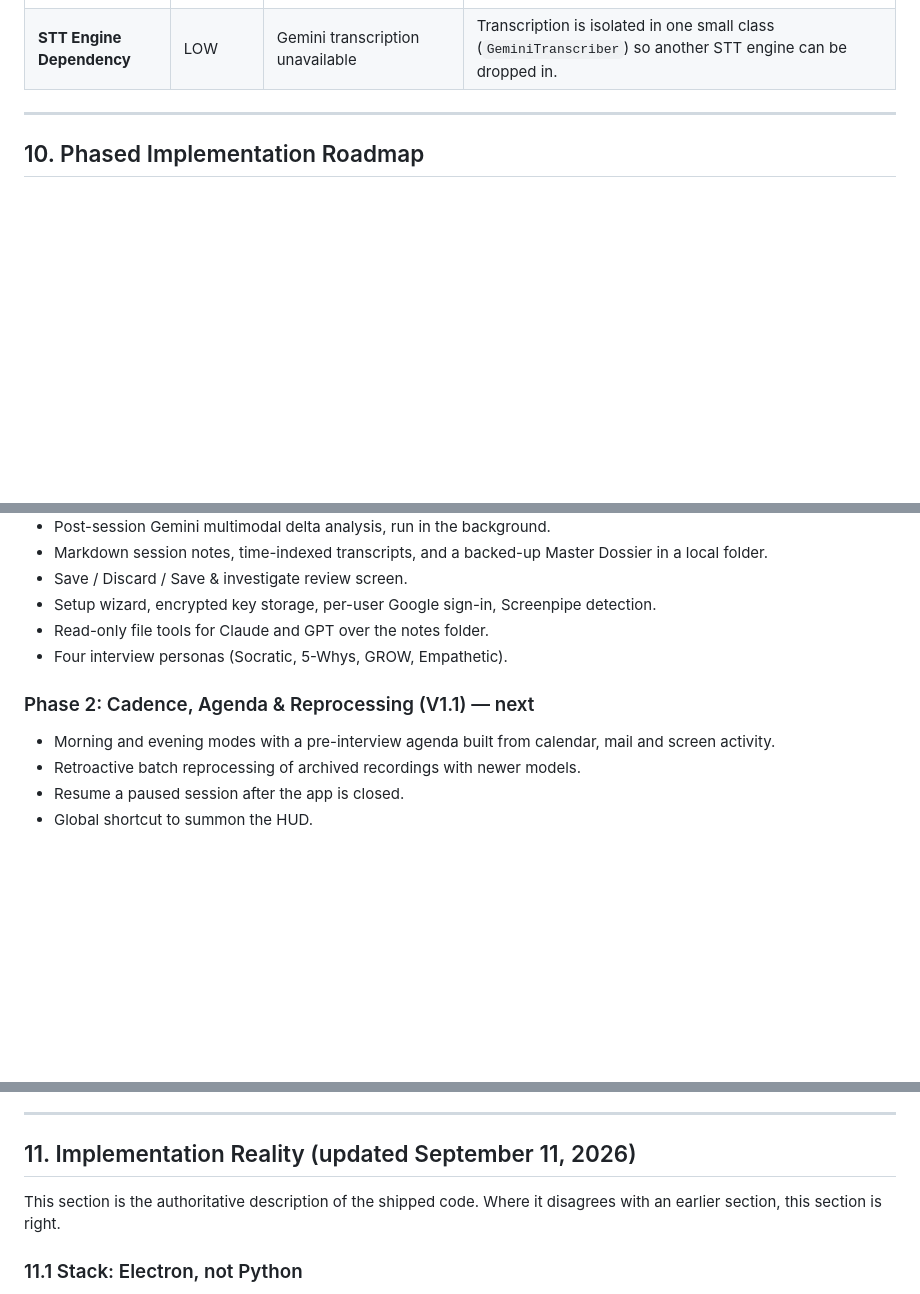
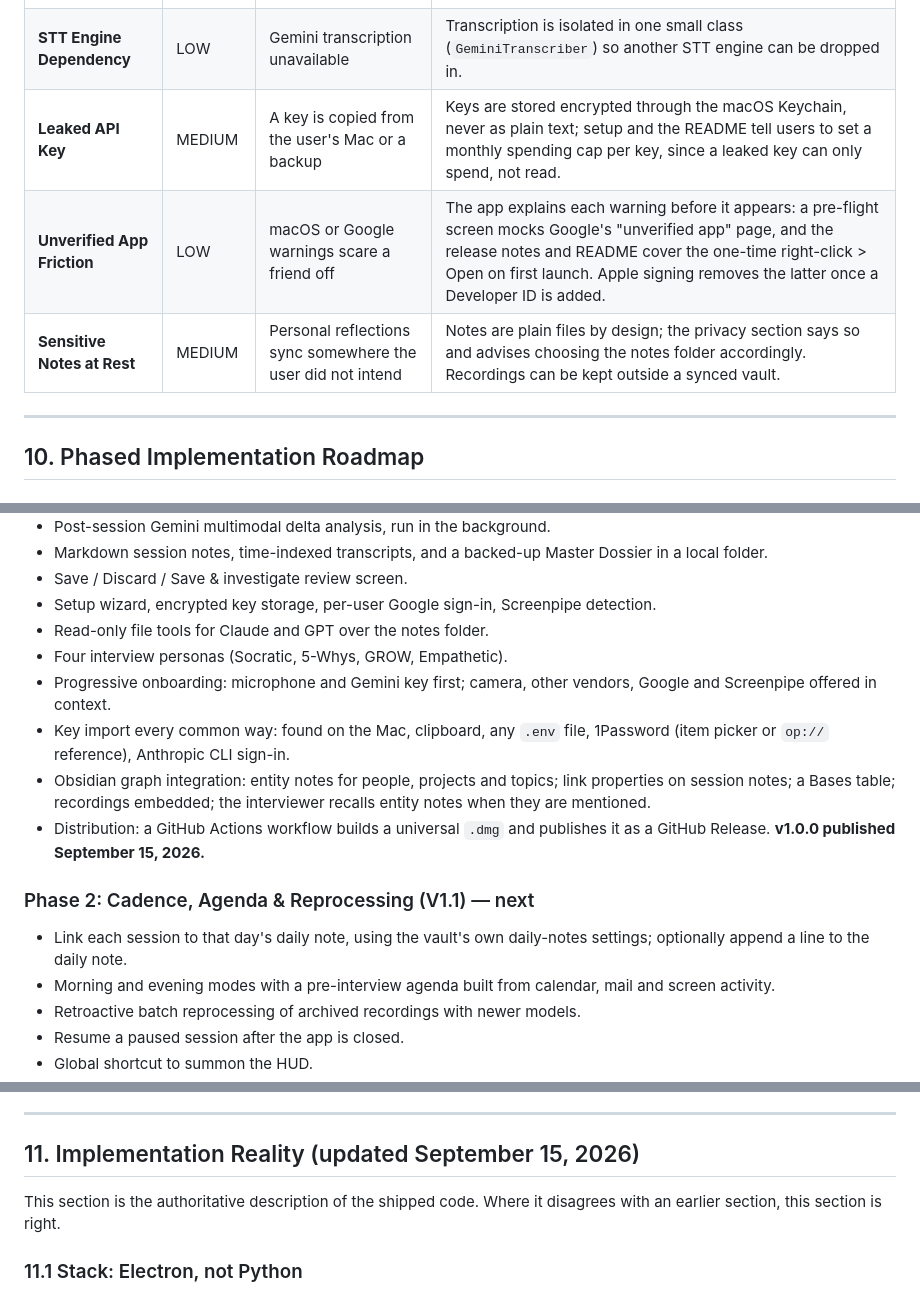
Before and after one commit to Honch42/madrone-context, a Markdown page: PRD.md, 3 parts joined by grey strips. GitHub-like rendering; blank space fills up the shorter version.

```diff
--- a/PRD.md
+++ b/PRD.md
@@ -343,6 +343,9 @@ The user can select between 4 established interviewing methodologies to suit the
 | **Local Server Exposure** | MEDIUM | Another device on the Wi-Fi reaches the app's server | Bound to `127.0.0.1` only. |
 | **Model Writes to Vault** | MEDIUM | A tool-calling model edits or moves the user's notes | The MCP tool list is filtered to read-only tools before the model sees it. |
 | **STT Engine Dependency** | LOW | Gemini transcription unavailable | Transcription is isolated in one small class (`GeminiTranscriber`) so another STT engine can be dropped in. |
+| **Leaked API Key** | MEDIUM | A key is copied from the user's Mac or a backup | Keys are stored encrypted through the macOS Keychain, never as plain text; setup and the README tell users to set a monthly spending cap per key, since a leaked key can only spend, not read. |
+| **Unverified App Friction** | LOW | macOS or Google warnings scare a friend off | The app explains each warning before it appears: a pre-flight screen mocks Google's "unverified app" page, and the release notes and README cover the one-time right-click > Open on first launch. Apple signing removes the latter once a Developer ID is added. |
+| **Sensitive Notes at Rest** | MEDIUM | Personal reflections sync somewhere the user did not intend | Notes are plain files by design; the privacy section says so and advises choosing the notes folder accordingly. Recordings can be kept outside a synced vault. |
 
 ---
 
@@ -359,8 +362,13 @@ The user can select between 4 established interviewing methodologies to suit the
 * Setup wizard, encrypted key storage, per-user Google sign-in, Screenpipe detection.
 * Read-only file tools for Claude and GPT over the notes folder.
 * Four interview personas (Socratic, 5-Whys, GROW, Empathetic).
+* Progressive onboarding: microphone and Gemini key first; camera, other vendors, Google and Screenpipe offered in context.
+* Key import every common way: found on the Mac, clipboard, any `.env` file, 1Password (item picker or `op://` reference), Anthropic CLI sign-in.
+* Obsidian graph integration: entity notes for people, projects and topics; link properties on session notes; a Bases table; recordings embedded; the interviewer recalls entity notes when they are mentioned.
+* Distribution: a GitHub Actions workflow builds a universal `.dmg` and publishes it as a GitHub Release. **v1.0.0 published September 15, 2026.**
 
 ### Phase 2: Cadence, Agenda & Reprocessing (V1.1) — next
+* Link each session to that day's daily note, using the vault's own daily-notes settings; optionally append a line to the daily note.
 * Morning and evening modes with a pre-interview agenda built from calendar, mail and screen activity.
 * Retroactive batch reprocessing of archived recordings with newer models.
 * Resume a paused session after the app is closed.
@@ -375,7 +383,7 @@ The user can select between 4 established interviewing methodologies to suit the
 * Autonomous background triggers and mid-day proactivity based on real-time Screenpipe activity.
 
 ---
-## 11. Implementation Reality (updated September 11, 2026)
+## 11. Implementation Reality (updated September 15, 2026)
 
 This section is the authoritative description of the shipped code. Where it disagrees with an earlier section, this section is right.
 
```
Also changed, not shown: other parts of PRD.md (+24 -6 lines).
